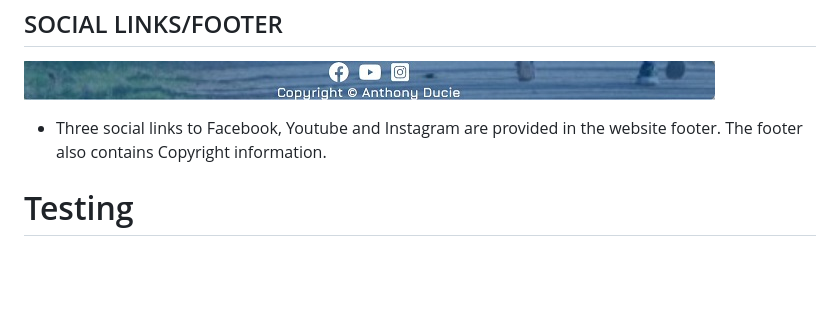
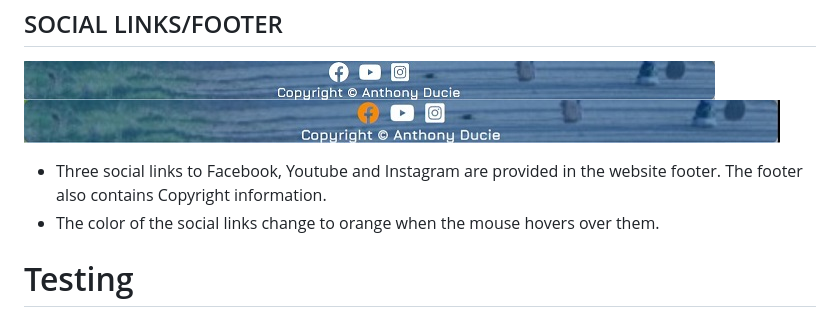
Before and after one commit to 01anto/antos-photos, a Markdown page: README.md, the part around the change. Rendered like a GitHub page; pictures changed too: readme-extras/social-hover.jpg (added); blank space fills up the shorter version.

Commit message:
Add social-hover.jpg to readme-extras folder, Link it to the relevant section in readme and add additional text.

```diff
--- a/README.md
+++ b/README.md
@@ -106,8 +106,10 @@
 
   ## SOCIAL LINKS/FOOTER
   ![](readme-extras/footer.jpg)
+  ![](readme-extras/social-hover.jpg)
    - Three social links to Facebook, Youtube and Instagram are provided in the website footer.
      The footer also contains Copyright information.
+   - The color of the social links change to orange when the mouse hovers over them.
 
 # Testing
 
```
